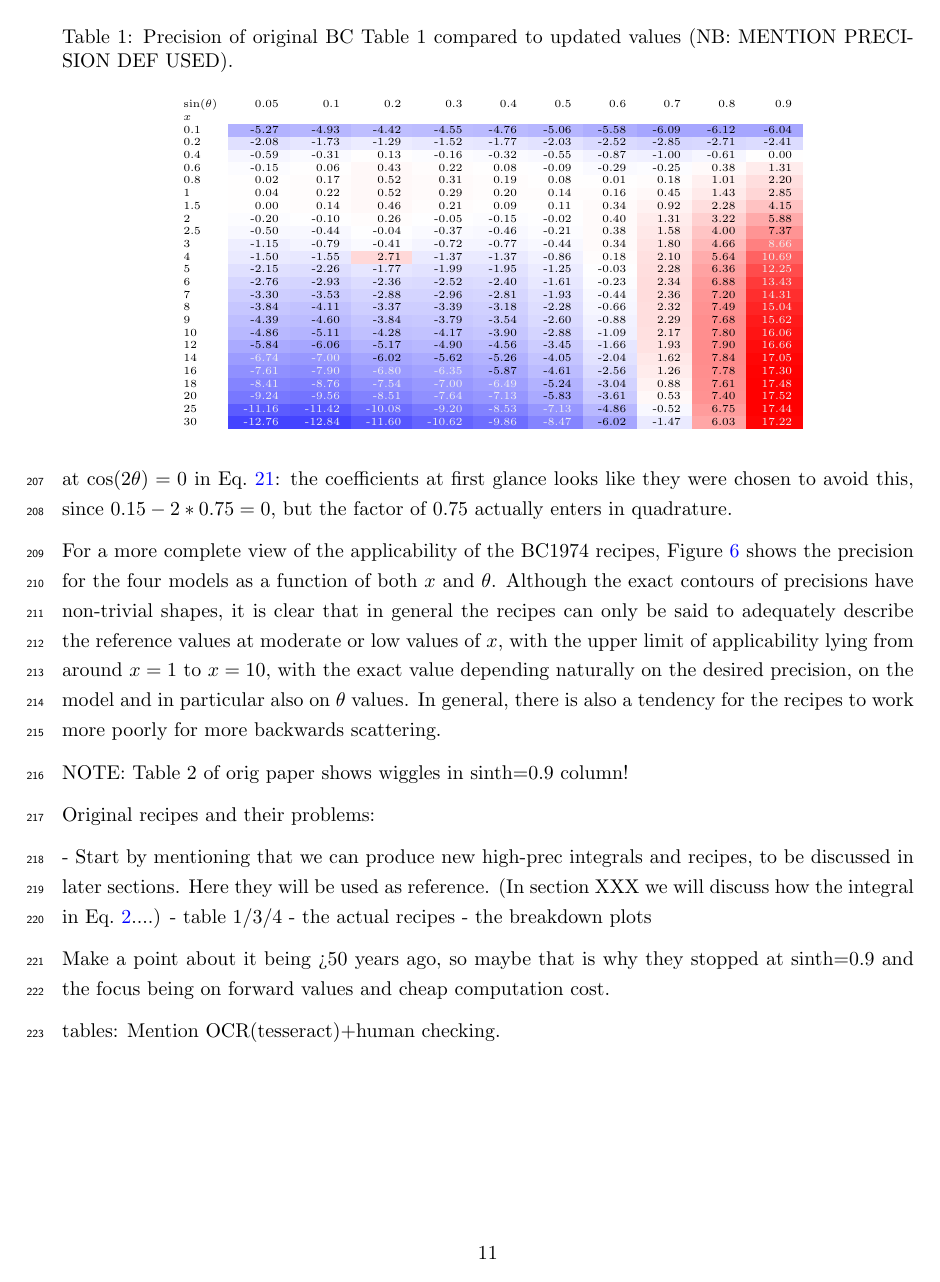
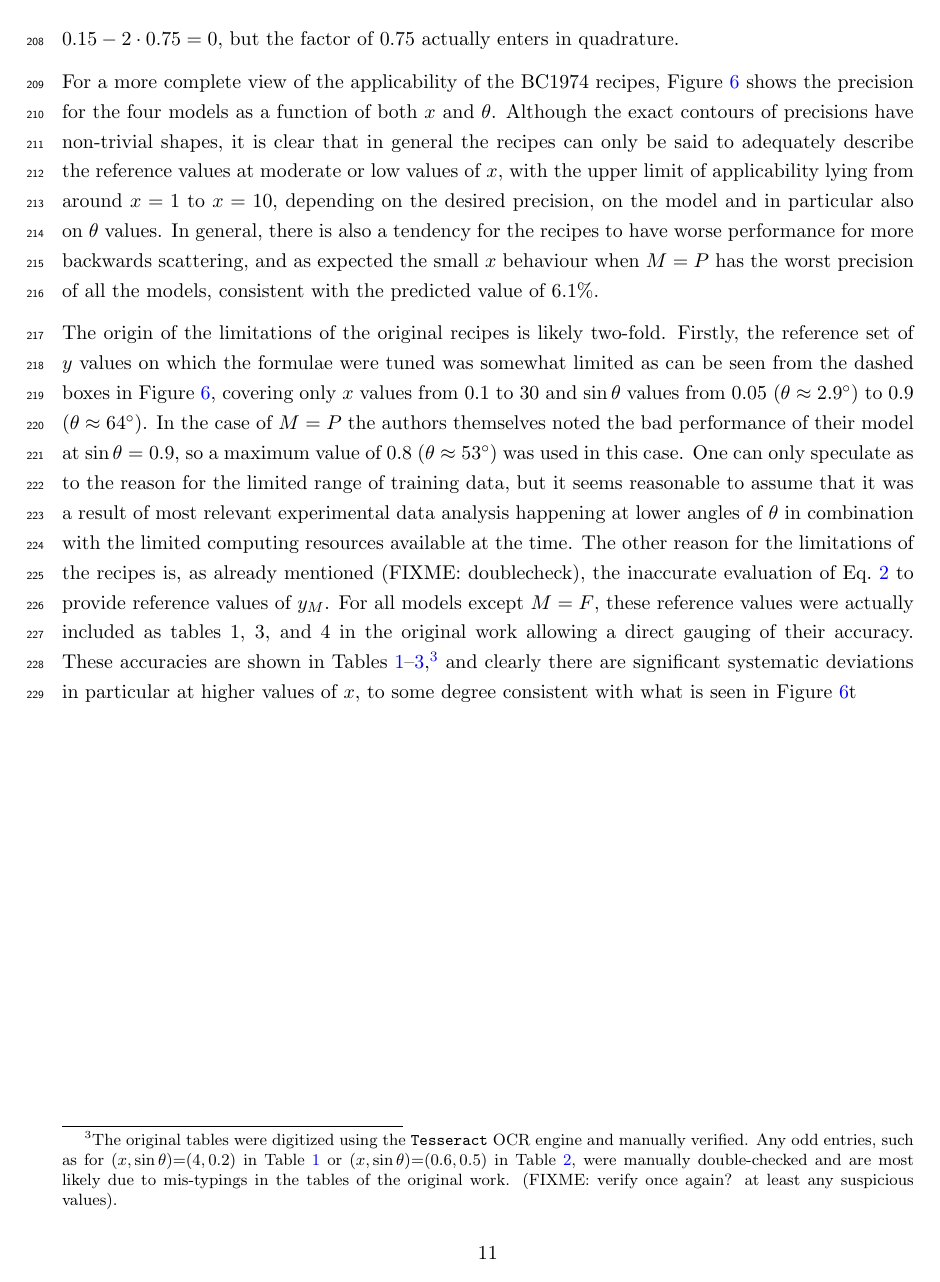
Before and after one commit to tkittel/bc-extinction-paper, a LaTeX document (paper/bcextnupdate.tex): page 11 of 31 before the commit and page 11 of 32 after it. Compiled offline with pdfLaTeX; a LaTeX package or settings file that is missing is left out.

Commit message:
work on paper

```diff
--- a/paper/bcextnupdate.tex
+++ b/paper/bcextnupdate.tex
@@ -551 +550,2 @@ These recipes are certainly very compact and easily implementable, however they
 unfortunately suffer greatly from precision issues, and even completely break
+down in some cases where the argument of the square root in \refeqn{yfitfctorig}
@@ -565,4 +558,0 @@ are incorrect, and it is easy to see that this gives a limiting precision
-another readily apparent issue is the incontinuity at $\cos(2\theta)=0$ in
-\refeqn{yfitfct:BL}: the coefficients at first glance looks like they were
-chosen to avoid this, since $0.15-2*0.75=0$, but the factor of $0.75$ actually
-enters in quadrature.
@@ -572,10 +568,36 @@ For a more complete view of the applicability of the BC1974 recipes,
 both $x$ and $\theta$. Although the exact contours of precisions have
 non-trivial shapes, it is clear that in general the recipes can only be said to
 adequately describe the reference values at moderate or low values of $x$, with
-the upper limit of applicability lying from around $x=1$ to $x=10$, with the
-exact value depending naturally on the desired precision, on the model and in
-particular also on $\theta$ values. In general, there is also a tendency for the
-recipes to work more poorly for more backwards scattering.
+the upper limit of applicability lying from around $x=1$ to $x=10$, depending on
+the desired precision, on the model and in particular also on $\theta$
+values. In general, there is also a tendency for the recipes to have worse
+performance for more backwards scattering, and as expected the small $x$ behaviour
+when $M=P$ has the worst precision of all the models, consistent with the
+predicted value of $6.1\%$.
 
-NOTE: Table 2 of orig paper shows wiggles in sinth=0.9 column!
+The origin of the limitations of the original recipes is likely
+two-fold. Firstly, the reference set of $y$ values on which the formulae were
+tuned was somewhat limited as can be seen from the dashed boxes in
+\reffig{prec2dplot}, covering only $x$ values from 0.1 to 30 and $\sin\theta$
+values from 0.05 ($\theta\approx2.9^\circ$) to 0.9 ($\theta\approx64^\circ$). In
+the case of $M=P$ the authors themselves noted the bad performance of their
+model at $\sin\theta=0.9$, so a maximum value of 0.8 ($\theta\approx53^\circ$)
+was used in this case. One can only speculate as to the reason for the limited
+range of training data, but it seems reasonable to assume that it was a result
+of most relevant experimental data analysis happening at lower angles of
+$\theta$ in combination with the limited computing resources available at the
+time. The other reason for the limitations of the recipes is, as already
+mentioned (FIXME: doublecheck), the inaccurate evaluation of \refeqn{yintegral}
+to provide reference values of $y_M$. For all models except $M=F$, these
+reference values were actually included as tables 1, 3, and 4 in the original
+work allowing a direct gauging of their accuracy. These accuracies are shown in
+\reftabrange{origtable1precision}{origtable4precision},\footnote{The original
+tables were digitized using the \texttt{Tesseract} OCR engine and manually
+verified. Any odd entries, such as for $(x,\sin\theta)$=$(4,0.2)$ in
+\reftab{origtable1precision} or $(x,\sin\theta)$=$(0.6,0.5)$ in
+\reftab{origtable3precision}, were manually double-checked and are most likely
+due to mis-typings in the tables of the original work.  (FIXME: verify once
+again? at least any suspicious values).} and clearly there are significant
+systematic deviations in particular at higher values of $x$, to some degree
+consistent with what is seen in \reffig{prec2dplot}t
 
@@ -583,12 +630 @@ NOTE: Table 2 of orig paper shows wiggles in sinth=0.9 column!
 
-Original recipes and their problems:
-
-   - Start by mentioning that we can produce new high-prec integrals and
-     recipes, to be discussed in later sections. Here they will be used as
-     reference. (In section XXX we will discuss how the integral in \refeqn{yintegral}....)
-   - table 1/3/4
-   - the actual recipes
-   - the breakdown plots
-
-Make a point about it being >50 years ago, so maybe that is why they stopped at
-sinth=0.9 and the focus being on forward values and cheap computation cost.
@@ -623,16 +673,3 @@ sinth=0.9 and the focus being on forward values and cheap computation cost.
     \labfig{prec2dplot}
 \end{figure}
 
-tables: Mention OCR(tesseract)+human checking.
-
-\begin{table}[tp]
-\caption{Precision of original BC Table 1 compared to updated values (NB: MENTION PRECISION DEF USED).}
-\smallskip
-\tiny
-\begin{center}
-\input{generated/table1_diff.tex}
-\end{center}
-\end{table}
-
-\begin{table}[tp]
-\caption{Precision of original BC Table 3 compared to updated values (NB: MENTION PRECISION DEF USED).}
@@ -647 +675,0 @@ tables: Mention OCR(tesseract)+human checking.
-\caption{Precision of original BC Table 4 compared to updated values (NB: MENTION PRECISION DEF USED).}
@@ -653,4 +676,3 @@ tables: Mention OCR(tesseract)+human checking.
-\end{table}
 
 
 %%\begin{figure}[tp] %
@@ -686,8 +708,7 @@ tables: Mention OCR(tesseract)+human checking.
 %%\end{figure}
 %%
 
-
-\section{Developing new recipes}\labsec{newrecipes}
+\section{Developing improved recipes}\labsec{newrecipes}
 
 With the availability of reliable high-precision reference datasets of
 $y_M(x,\theta)$ values discussed in \refsec{refeval}, the goal is now to provide
```
Also changed, not shown: paper/iucr.bib (+12 -0 lines), paper/bcextnupdate.tex (95 more changed lines).
